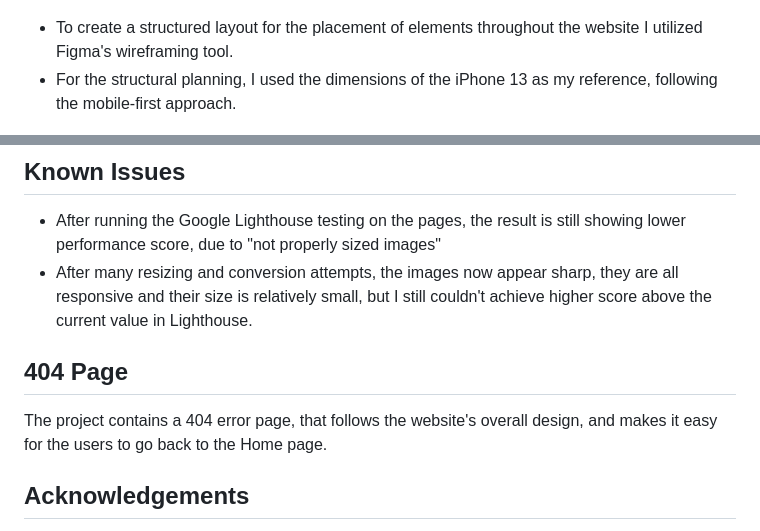
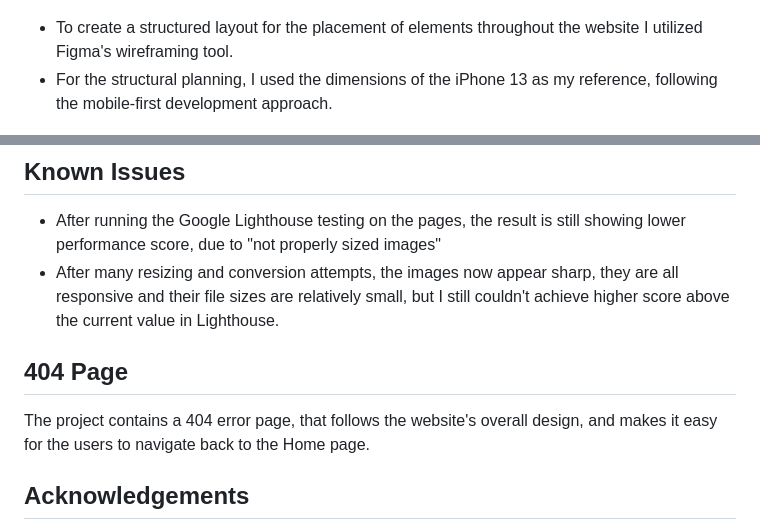
Before and after one commit to vsteve96/SaveTheWorld, a Markdown page: README.md, 2 parts joined by grey strips. Drawn GitHub-style.

```diff
--- a/README.md
+++ b/README.md
@@ -32,7 +32,7 @@ The EarthSavers website offers a range of features to help explore environmental
 ![Color palette](assets/images/documentation/colorpalette.png)
 
 - To create a structured layout for the placement of elements throughout the website I utilized Figma's wireframing tool.
-- For the structural planning, I used the dimensions of the iPhone 13 as my reference, following the mobile-first approach.
+- For the structural planning, I used the dimensions of the iPhone 13 as my reference, following the mobile-first development approach.
 
 ![Wireframe](assets/images/documentation/wireframe.png)
 
@@ -165,11 +165,11 @@ To ensure that the form functions correctly, I have tested the following scenari
 ## Known Issues
 
 - After running the Google Lighthouse testing on the pages, the result is still showing lower performance score, due to "not properly sized images"
-- After many resizing and conversion attempts, the images now appear sharp, they are all responsive and their size is relatively small, but I still couldn't achieve higher score above the current value in Lighthouse.
+- After many resizing and conversion attempts, the images now appear sharp, they are all responsive and their file sizes are relatively small, but I still couldn't achieve higher score above the current value in Lighthouse.
 
 ## 404 Page ##
 
-The project contains a 404 error page, that follows the website's overall design, and makes it easy for the users to go back to the Home page.
+The project contains a 404 error page, that follows the website's overall design, and makes it easy for the users to navigate back to the Home page.
 
 ## Acknowledgements
 
```
Also changed, not shown: assets/images/documentation/navbar button bug fixed.png (added), assets/images/documentation/navbar button bug.png (added), assets/images/documentation/navbarbuttonbug.png (deleted), assets/images/documentation/navbarbuttonbugfixed.png (deleted), 1 other file.
